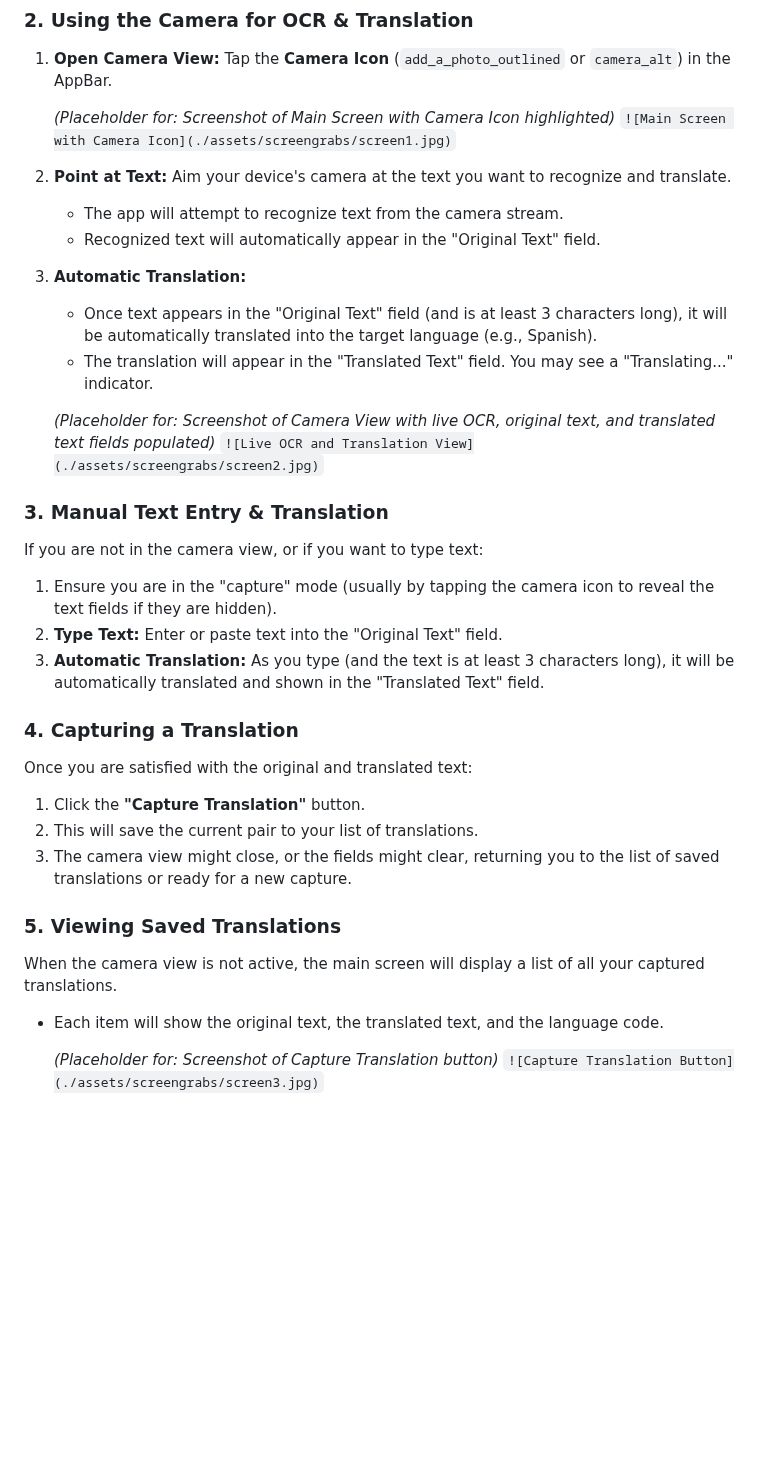
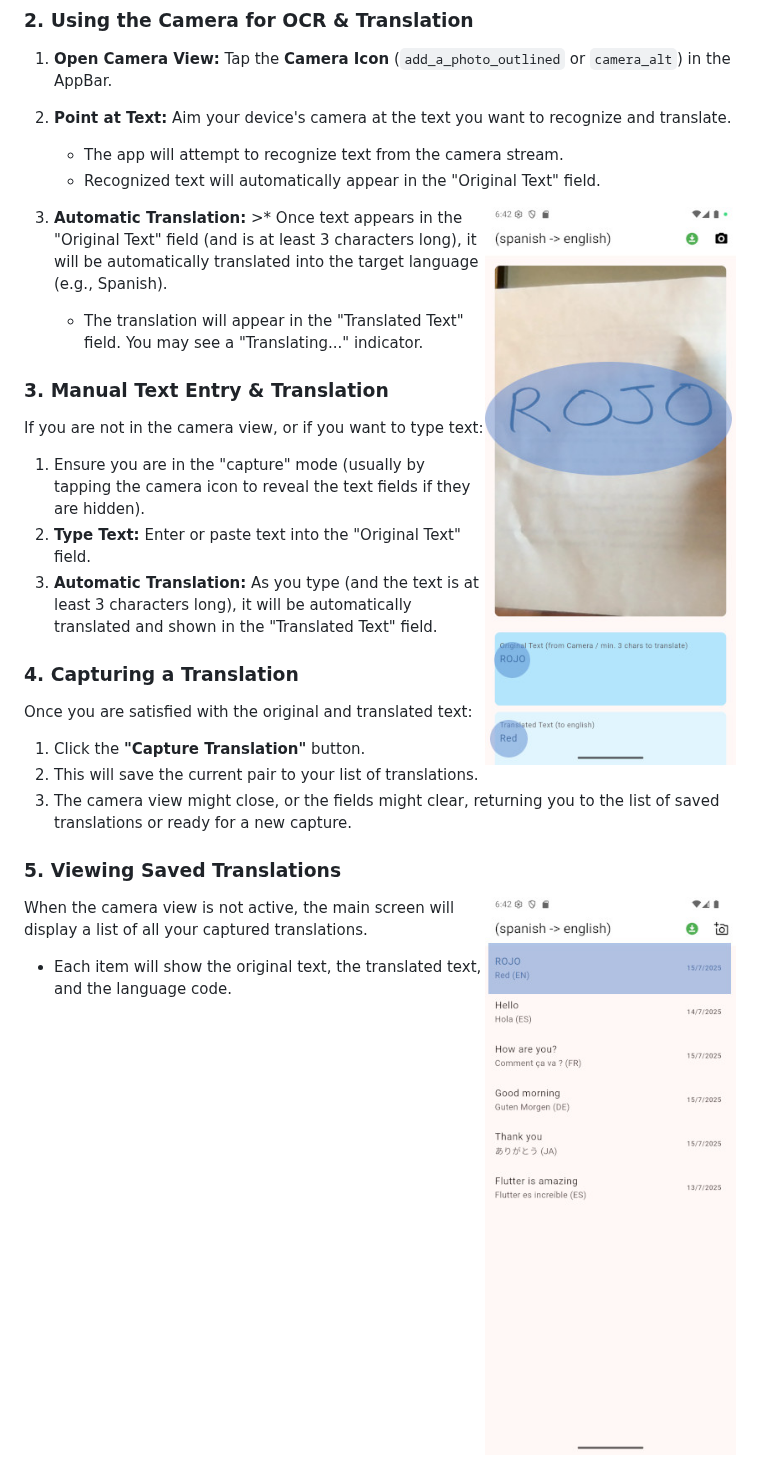
Before and after one commit to jtweeks/ocr_translation, a Markdown page: README.md, the part around one of its changes. Drawn GitHub-style; blank space fills up the shorter version.

```diff
--- a/README.md
+++ b/README.md
@@ -38,20 +60,14 @@ When you first open the app or access the camera/translation feature, it will ch
 ### 2. Using the Camera for OCR & Translation
 
 1.  **Open Camera View:** Tap the **Camera Icon** (`add_a_photo_outlined` or `camera_alt`) in the AppBar.
-
-    *(Placeholder for: Screenshot of Main Screen with Camera Icon highlighted)*
-    `![Main Screen with Camera Icon](./assets/screengrabs/screen1.jpg)`
 
 2.  **Point at Text:** Aim your device's camera at the text you want to recognize and translate.
     *   The app will attempt to recognize text from the camera stream.
     *   Recognized text will automatically appear in the "Original Text" field.
 
 3.  **Automatic Translation:**
-    *   Once text appears in the "Original Text" field (and is at least 3 characters long), it will be automatically translated into the target language (e.g., Spanish).
+    <img align="right" src="./assets/screengrabs/screen2.jpg" alt="Capture Translation Button">>*   Once text appears in the "Original Text" field (and is at least 3 characters long), it will be automatically translated into the target language (e.g., Spanish).
     *   The translation will appear in the "Translated Text" field. You may see a "Translating..." indicator.
-
-    *(Placeholder for: Screenshot of Camera View with live OCR, original text, and translated text fields populated)*
-    `![Live OCR and Translation View](./assets/screengrabs/screen2.jpg)`
 
 ### 3. Manual Text Entry & Translation
 
@@ -72,9 +88,6 @@ Once you are satisfied with the original and translated text:
 
 ### 5. Viewing Saved Translations
 
-When the camera view is not active, the main screen will display a list of all your captured translations.
+<img align="right" src="./assets/screengrabs/screen3.jpg" alt="Capture Translation Button">When the camera view is not active, the main screen will display a list of all your captured translations.
 
 *   Each item will show the original text, the translated text, and the language code.
-
-    *(Placeholder for: Screenshot of Capture Translation button)*
-    `![Capture Translation Button](./assets/screengrabs/screen3.jpg)`
```
Also changed, not shown: other parts of README.md (+23 -1 lines).
